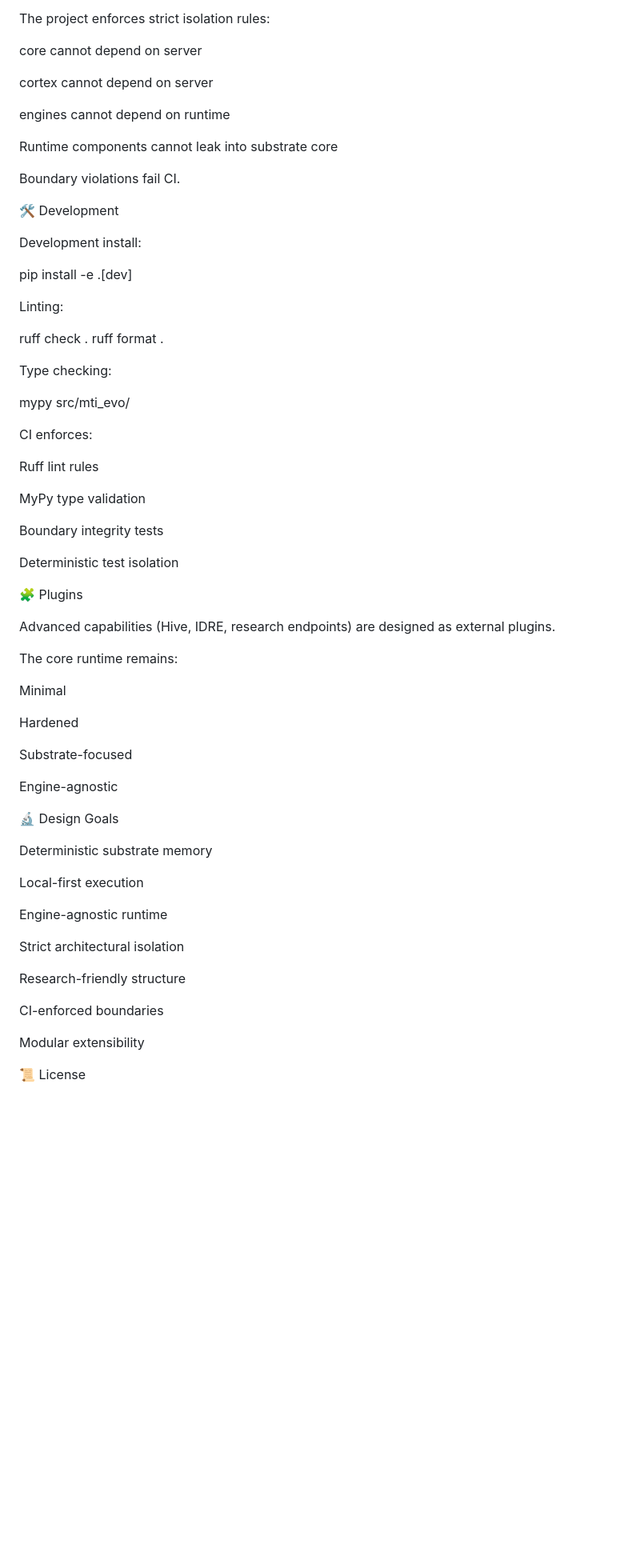
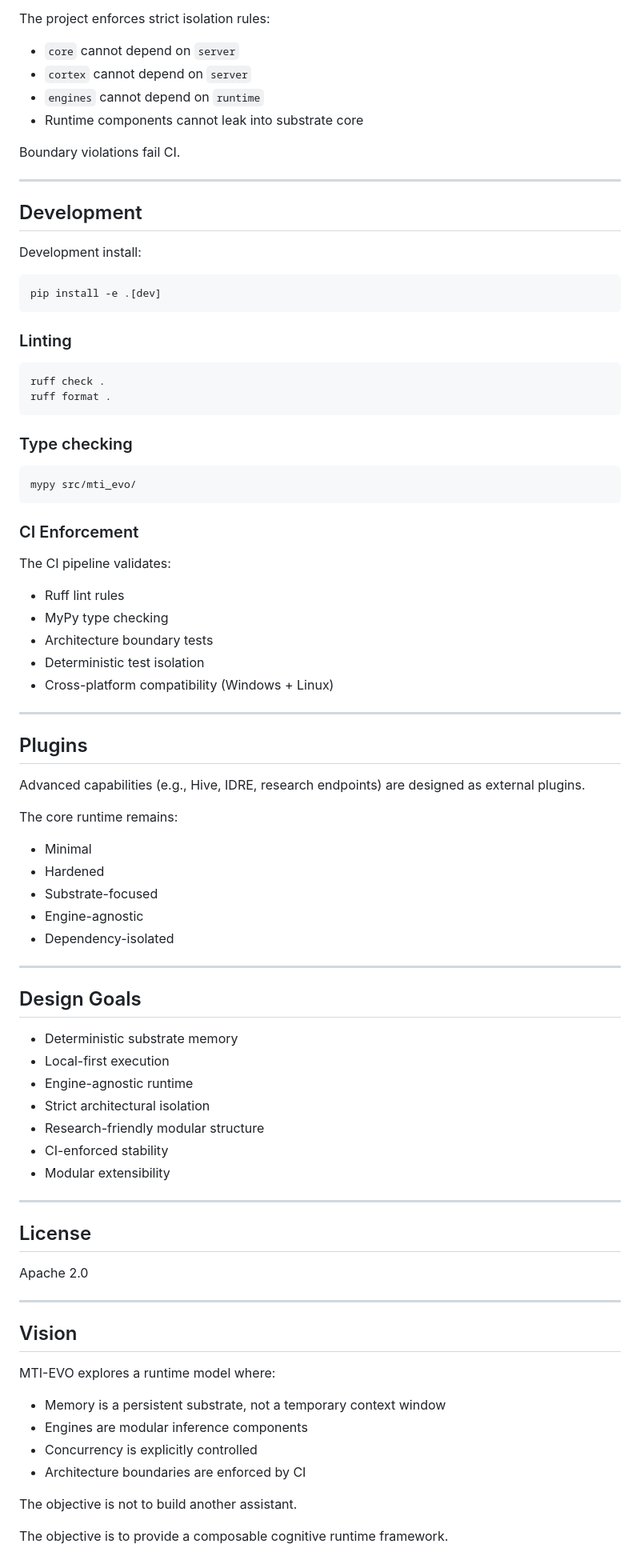
Before and after one commit to Gastroam/MTI-EVO, a Markdown page: README.md, the part around one of its changes. Shown at 80% size. Drawn GitHub-style; blank space fills up the shorter version.

````diff
--- a/README.md
+++ b/README.md
@@ -146,73 +179,90 @@ GET /health
 
 The project enforces strict isolation rules:
 
-core cannot depend on server
-
-cortex cannot depend on server
-
-engines cannot depend on runtime
-
-Runtime components cannot leak into substrate core
+* `core` cannot depend on `server`
+* `cortex` cannot depend on `server`
+* `engines` cannot depend on `runtime`
+* Runtime components cannot leak into substrate core
 
 Boundary violations fail CI.
 
-🛠 Development
+---
+
+## Development
 
 Development install:
 
+```bash
 pip install -e .[dev]
+```
 
+### Linting
 
-Linting:
-
+```bash
 ruff check .
 ruff format .
+```
 
+### Type checking
 
-Type checking:
+```bash
+mypy src/mti_evo/
+```
 
-mypy src/mti_evo/
+### CI Enforcement
 
+The CI pipeline validates:
 
-CI enforces:
+* Ruff lint rules
+* MyPy type checking
+* Architecture boundary tests
+* Deterministic test isolation
+* Cross-platform compatibility (Windows + Linux)
 
-Ruff lint rules
+---
 
-MyPy type validation
+## Plugins
 
-Boundary integrity tests
-
-Deterministic test isolation
-
-🧩 Plugins
-
-Advanced capabilities (Hive, IDRE, research endpoints) are designed as external plugins.
+Advanced capabilities (e.g., Hive, IDRE, research endpoints) are designed as external plugins.
 
 The core runtime remains:
 
-Minimal
+* Minimal
+* Hardened
+* Substrate-focused
+* Engine-agnostic
+* Dependency-isolated
 
-Hardened
+---
 
-Substrate-focused
+## Design Goals
 
-Engine-agnostic
+* Deterministic substrate memory
+* Local-first execution
+* Engine-agnostic runtime
+* Strict architectural isolation
+* Research-friendly modular structure
+* CI-enforced stability
+* Modular extensibility
 
-🔬 Design Goals
+---
 
-Deterministic substrate memory
+## License
 
-Local-first execution
+Apache 2.0
 
-Engine-agnostic runtime
+---
 
-Strict architectural isolation
+## Vision
 
-Research-friendly structure
+MTI-EVO explores a runtime model where:
 
-CI-enforced boundaries
+* Memory is a persistent substrate, not a temporary context window
+* Engines are modular inference components
+* Concurrency is explicitly controlled
+* Architecture boundaries are enforced by CI
 
-Modular extensibility
+The objective is not to build another assistant.
 
-📜 License
+The objective is to provide a composable cognitive runtime framework.
 
````
Also changed, not shown: other parts of README.md (+114 -81 lines).
